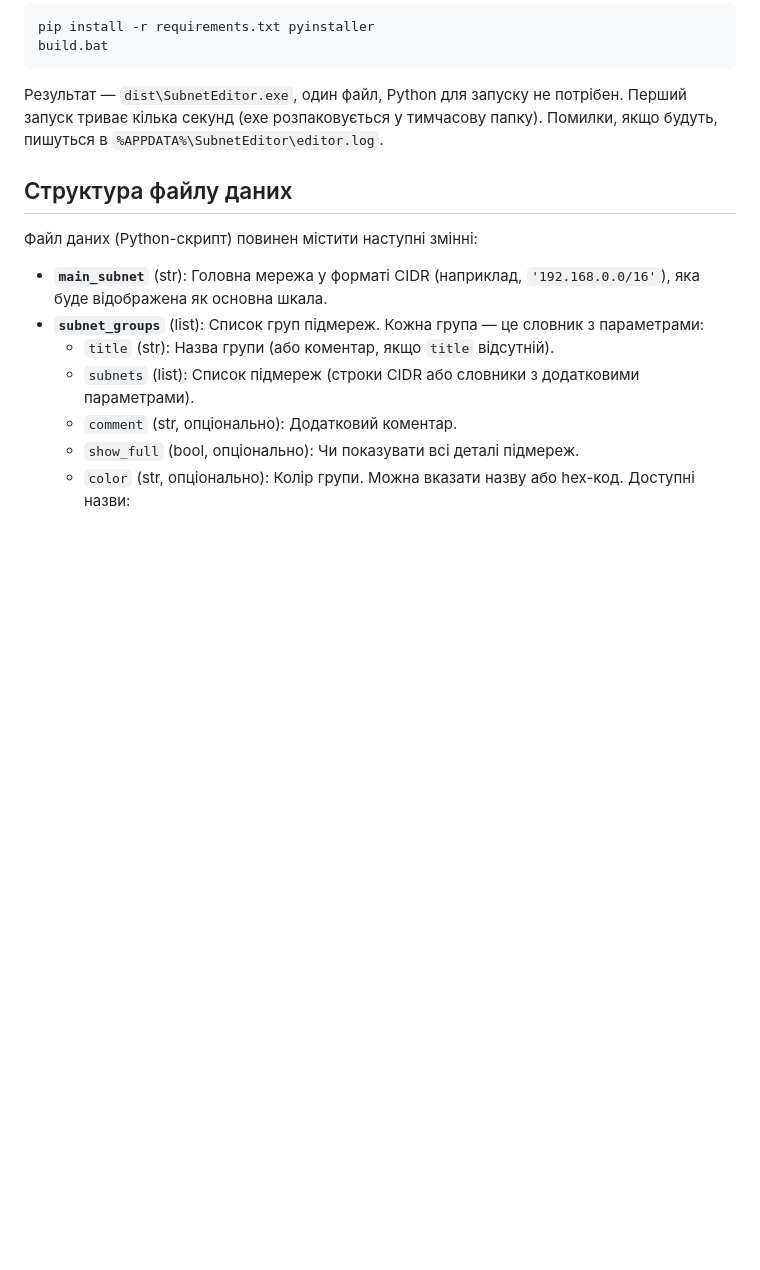
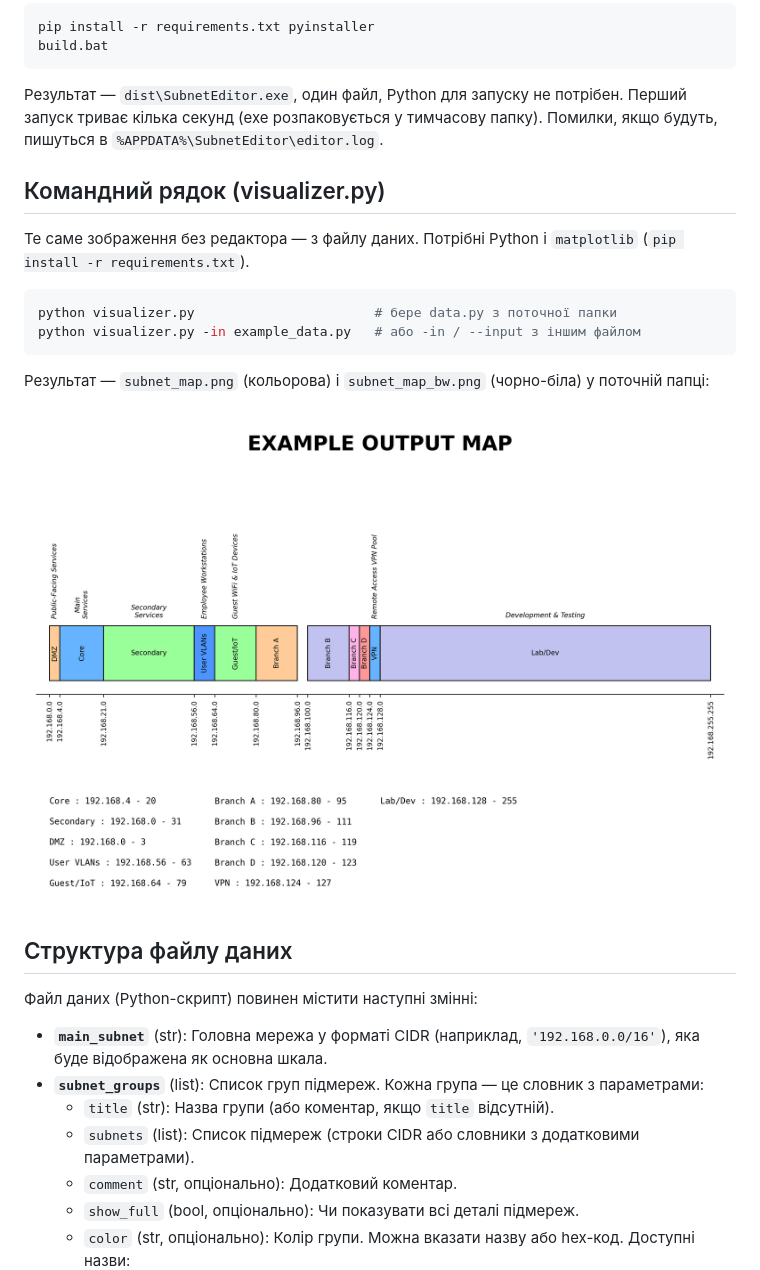
Before and after one commit to kazapanama/network-visualisation, a Markdown page: README.md, the part around one of its changes. Drawn GitHub-style; pictures changed too: docs/map.png (added); blank space fills up the shorter version.

````diff
--- a/README.md
+++ b/README.md
@@ -70,6 +40,19 @@ build.bat
 
 Результат — `dist\SubnetEditor.exe`, один файл, Python для запуску не потрібен. Перший запуск триває кілька секунд (exe розпаковується у тимчасову папку). Помилки, якщо будуть, пишуться в `%APPDATA%\SubnetEditor\editor.log`.
 
+## Командний рядок (visualizer.py)
+
+Те саме зображення без редактора — з файлу даних. Потрібні Python і `matplotlib` (`pip install -r requirements.txt`).
+
+```bash
+python visualizer.py                       # бере data.py з поточної папки
+python visualizer.py -in example_data.py   # або -in / --input з іншим файлом
+```
+
+Результат — `subnet_map.png` (кольорова) і `subnet_map_bw.png` (чорно-біла) у поточній папці:
+
+![Карта підмереж з example_data.py](docs/map.png)
+
 ## Структура файлу даних
 
 Файл даних (Python-скрипт) повинен містити наступні змінні:
````
Also changed, not shown: other parts of README.md (+4 -41 lines), docs/editor.png (added).
